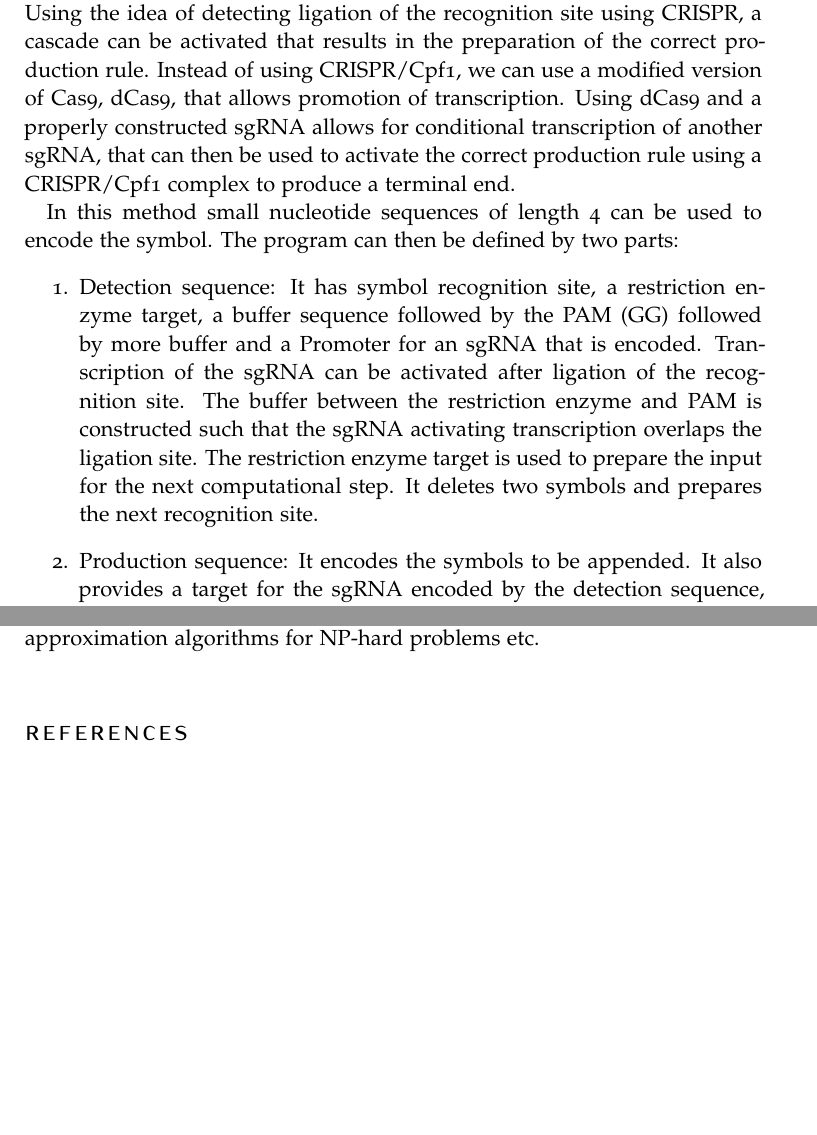
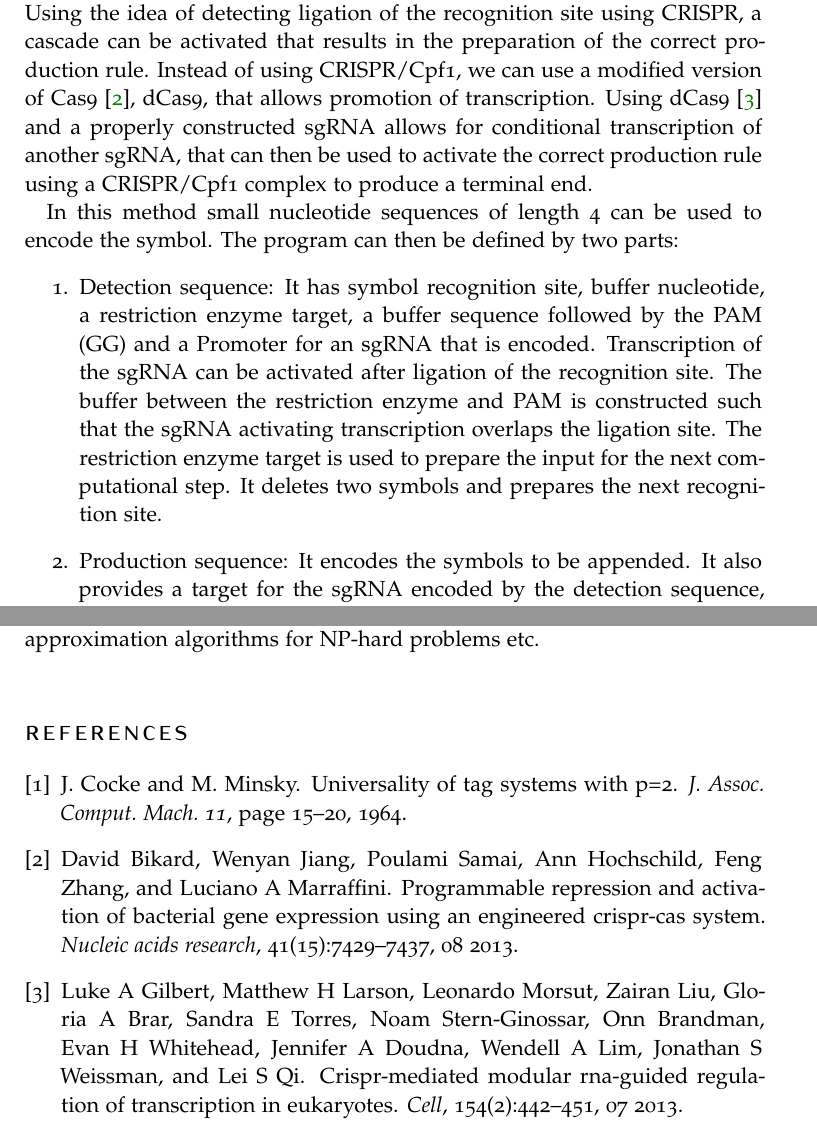
Before and after one commit to miro-miro/bio-tag, a LaTeX document (report/report.tex): two parts of pages 4 and 7 of 7 before the commit and two parts of pages 4 and 8 of 8 after it, joined at a grey line, cut so that both start at the same text, the shorter picture padded with empty space. Compiled offline with pdfLaTeX.

Commit message:
final commit

```diff
--- a/report/report.tex
+++ b/report/report.tex
@@ -279,8 +279,8 @@ small for short computations.
 After reviewing the plasmid formation, we revisited the two step protocol. Using
 the idea of detecting ligation of the recognition site using CRISPR, a cascade
 can be activated that results in the preparation of the correct production rule.
-Instead of using CRISPR/Cpf1, we can use a modified version of Cas9, dCas9, that
-allows promotion of transcription. Using dCas9 and a properly constructed sgRNA
+Instead of using CRISPR/Cpf1, we can use a modified version of Cas9 \cite{Bikard2013}, dCas9, that
+allows promotion of transcription. Using dCas9 \cite{Gilbert2013} and a properly constructed sgRNA
 allows for conditional transcription of another sgRNA, that can then be used to
 activate the correct production rule using a CRISPR/Cpf1 complex to produce a
 terminal end.
@@ -288,9 +288,8 @@ terminal end.
 In this method small nucleotide sequences of length 4 can be used to encode the
 symbol. The program can then be defined by two parts:
 \begin{enumerate}
-  \item Detection sequence: It has symbol recognition site, a restriction enzyme
-    target, a buffer sequence followed by the PAM (GG) followed by more buffer
-    and a Promoter for an sgRNA that is encoded. Transcription of the sgRNA can
+  \item Detection sequence: It has symbol recognition site, buffer nucleotide, a restriction enzyme
+    target, a buffer sequence followed by the PAM (GG) and a Promoter for an sgRNA that is encoded. Transcription of the sgRNA can
     be activated after ligation of the recognition site. The buffer between the
     restriction enzyme and PAM is constructed such that the sgRNA activating
     transcription overlaps the ligation site. The restriction enzyme target is
```
Also changed, not shown: report/report.tex (19 more changed lines).
